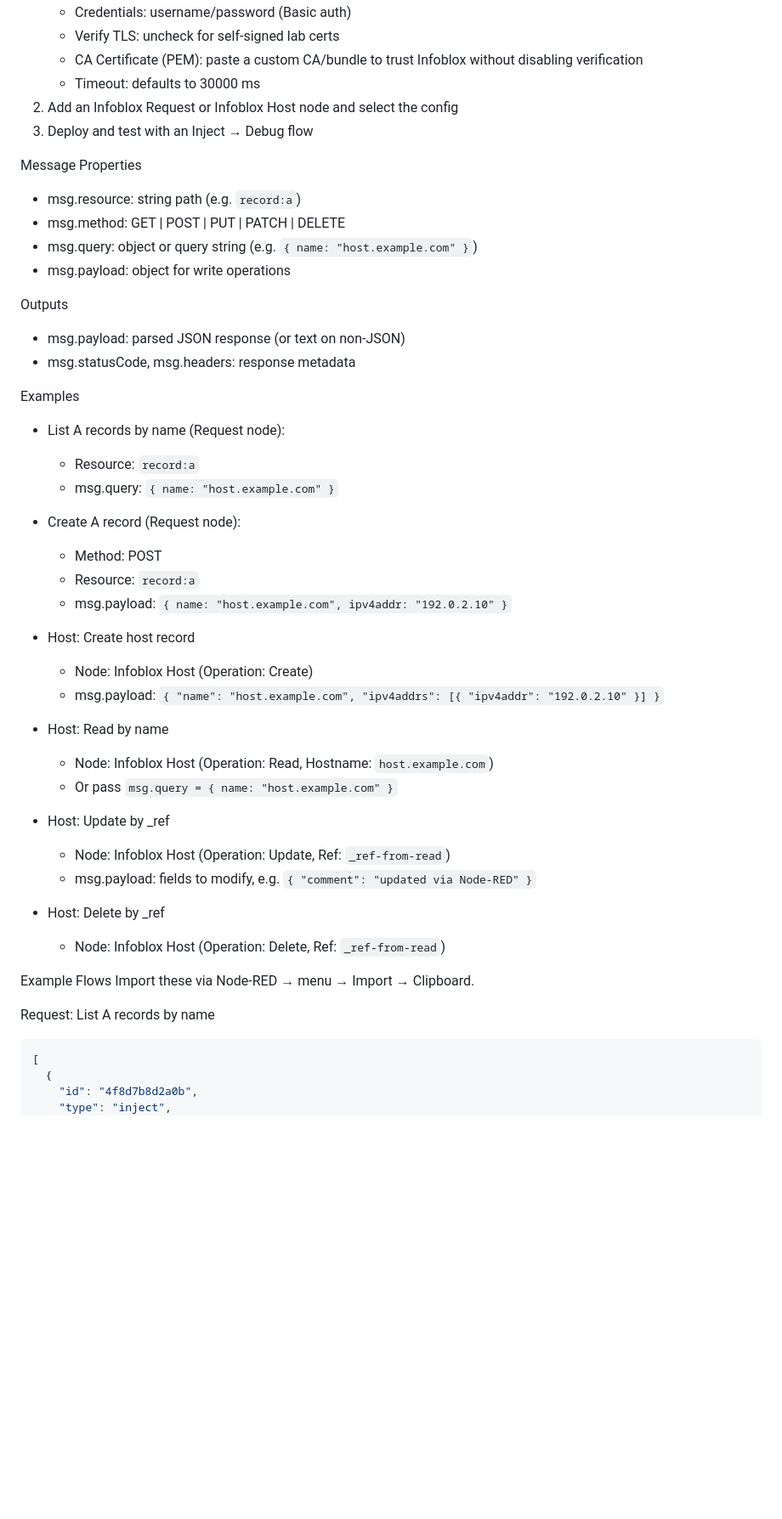
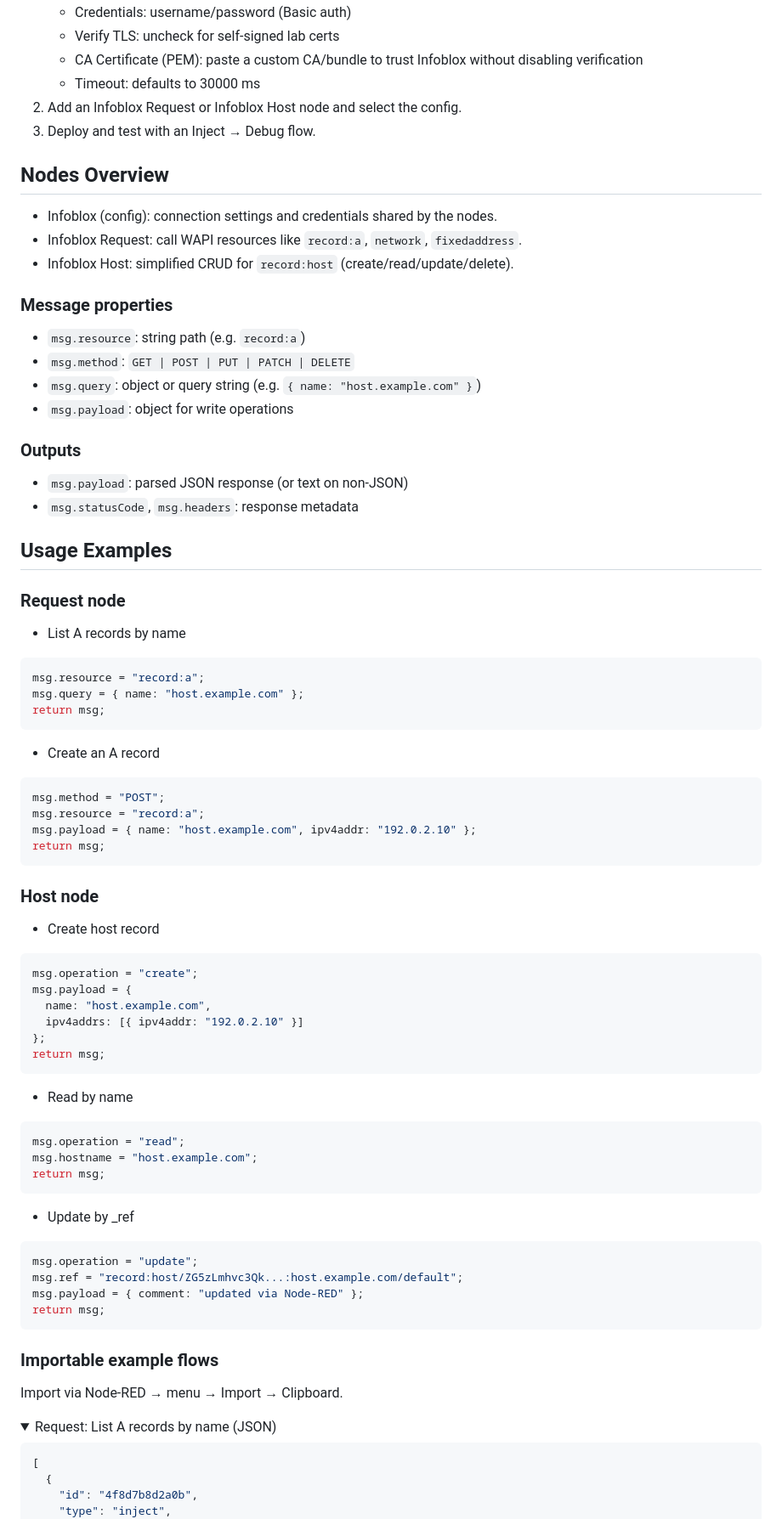
Before and after one commit to cappern/node-red-infoblox, a Markdown page: README.md, the part around one of its changes. Shown at 85% size. Rendered like a GitHub page; folded sections open; blank space fills up the shorter version.

````diff
--- a/README.md
+++ b/README.md
@@ -25,47 +39,79 @@ Quick Start
    - Verify TLS: uncheck for self-signed lab certs
    - CA Certificate (PEM): paste a custom CA/bundle to trust Infoblox without disabling verification
    - Timeout: defaults to 30000 ms
-2) Add an Infoblox Request or Infoblox Host node and select the config
-3) Deploy and test with an Inject → Debug flow
+2) Add an Infoblox Request or Infoblox Host node and select the config.
+3) Deploy and test with an Inject → Debug flow.
 
-Message Properties
-- msg.resource: string path (e.g. <code>record:a</code>)
-- msg.method: GET | POST | PUT | PATCH | DELETE
-- msg.query: object or query string (e.g. <code>{ name: "host.example.com" }</code>)
-- msg.payload: object for write operations
+## Nodes Overview
+- Infoblox (config): connection settings and credentials shared by the nodes.
+- Infoblox Request: call WAPI resources like `record:a`, `network`, `fixedaddress`.
+- Infoblox Host: simplified CRUD for `record:host` (create/read/update/delete).
 
-Outputs
-- msg.payload: parsed JSON response (or text on non‑JSON)
-- msg.statusCode, msg.headers: response metadata
+### Message properties
+- `msg.resource`: string path (e.g. `record:a`)
+- `msg.method`: `GET | POST | PUT | PATCH | DELETE`
+- `msg.query`: object or query string (e.g. `{ name: "host.example.com" }`)
+- `msg.payload`: object for write operations
 
-Examples
-- List A records by name (Request node):
-  - Resource: <code>record:a</code>
-  - msg.query: <code>{ name: "host.example.com" }</code>
-- Create A record (Request node):
-  - Method: POST
-  - Resource: <code>record:a</code>
-  - msg.payload: <code>{ name: "host.example.com", ipv4addr: "192.0.2.10" }</code>
+### Outputs
+- `msg.payload`: parsed JSON response (or text on non‑JSON)
+- `msg.statusCode`, `msg.headers`: response metadata
 
-- Host: Create host record
-  - Node: Infoblox Host (Operation: Create)
-  - msg.payload: <code>{ "name": "host.example.com", "ipv4addrs": [{ "ipv4addr": "192.0.2.10" }] }</code>
+## Usage Examples
 
-- Host: Read by name
-  - Node: Infoblox Host (Operation: Read, Hostname: <code>host.example.com</code>)
-  - Or pass <code>msg.query = { name: "host.example.com" }</code>
+### Request node
+- List A records by name
 
-- Host: Update by _ref
-  - Node: Infoblox Host (Operation: Update, Ref: <code>_ref-from-read</code>)
-  - msg.payload: fields to modify, e.g. <code>{ "comment": "updated via Node-RED" }</code>
+```js
+msg.resource = "record:a";
+msg.query = { name: "host.example.com" };
+return msg;
+```
 
-- Host: Delete by _ref
-  - Node: Infoblox Host (Operation: Delete, Ref: <code>_ref-from-read</code>)
+- Create an A record
 
-Example Flows
-Import these via Node-RED → menu → Import → Clipboard.
+```js
+msg.method = "POST";
+msg.resource = "record:a";
+msg.payload = { name: "host.example.com", ipv4addr: "192.0.2.10" };
+return msg;
+```
 
-Request: List A records by name
+### Host node
+- Create host record
+
+```js
+msg.operation = "create";
+msg.payload = {
+  name: "host.example.com",
+  ipv4addrs: [{ ipv4addr: "192.0.2.10" }]
+};
+return msg;
+```
+
+- Read by name
+
+```js
+msg.operation = "read";
+msg.hostname = "host.example.com";
+return msg;
+```
+
+- Update by _ref
+
+```js
+msg.operation = "update";
+msg.ref = "record:host/ZG5zLmhvc3Qk...:host.example.com/default";
+msg.payload = { comment: "updated via Node-RED" };
+return msg;
+```
+
+### Importable example flows
+Import via Node-RED → menu → Import → Clipboard.
+
+<details>
+<summary>Request: List A records by name (JSON)</summary>
+
 ```json
 [
   {
````
Also changed, not shown: other parts of README.md (+50 -30 lines).
